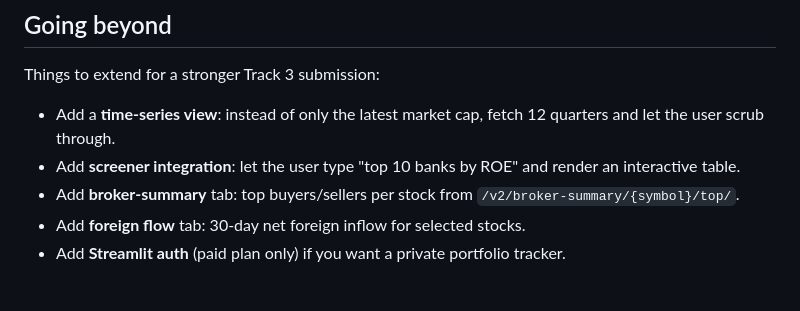
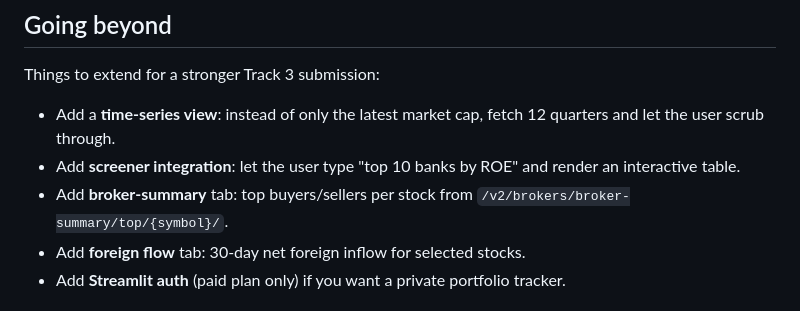
Before and after one commit to mrayhanfadil/sectors-hackathon, a Markdown page: references/cookbook/sectorscan-part2.md, the part around the change. GitHub-like rendering.

Commit message:
docs(cookbook): sectorscan-part2 — fix broker-summary cross-link
The 'Going beyond' section referenced a broker-summary endpoint with
the wrong path layout. Fixed to canonical v2:
  /v2/broker-summary/{symbol}/top/   → /v2/brokers/broker-summary/top/{symbol}/

```diff
--- a/references/cookbook/sectorscan-part2.md
+++ b/references/cookbook/sectorscan-part2.md
@@ -163,7 +163,7 @@ Things to extend for a stronger Track 3 submission:
 
 - Add a **time-series view**: instead of only the latest market cap, fetch 12 quarters and let the user scrub through.
 - Add **screener integration**: let the user type "top 10 banks by ROE" and render an interactive table.
-- Add **broker-summary** tab: top buyers/sellers per stock from `/v2/broker-summary/{symbol}/top/`.
+- Add **broker-summary** tab: top buyers/sellers per stock from `/v2/brokers/broker-summary/top/{symbol}/`.
 - Add **foreign flow** tab: 30-day net foreign inflow for selected stocks.
 - Add **Streamlit auth** (paid plan only) if you want a private portfolio tracker.
 
```
